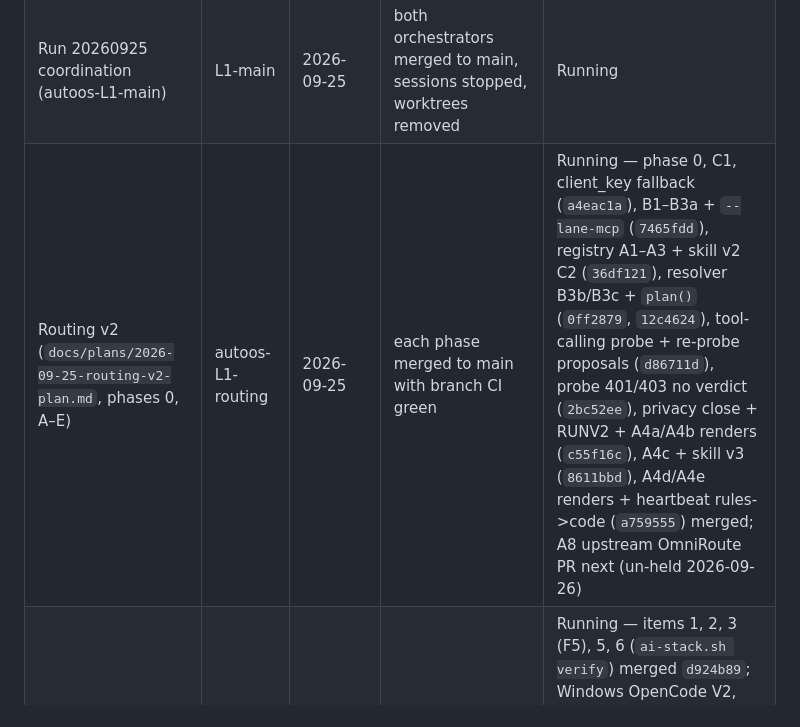
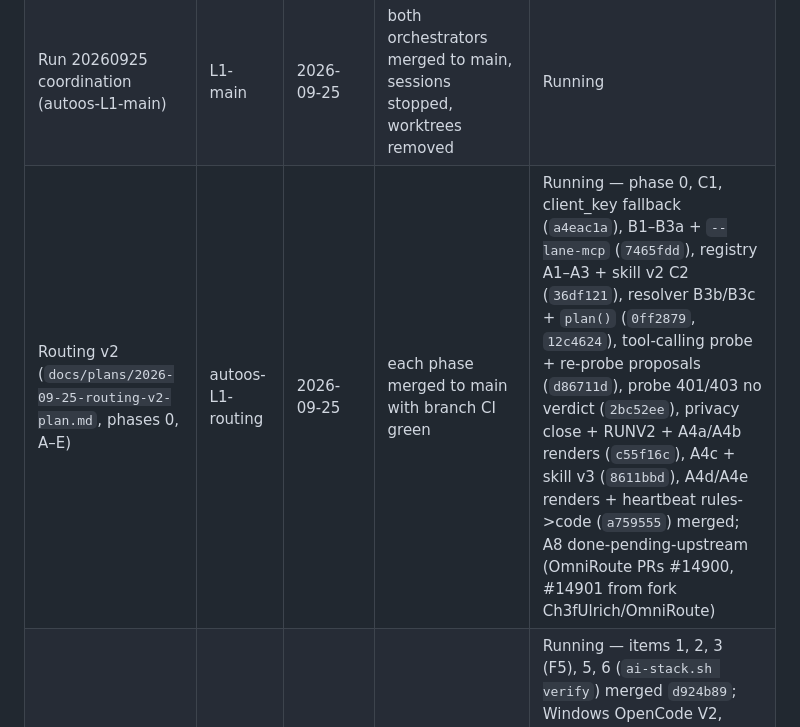
Before and after one commit to Ch3fUlrich/AutoOS, a Markdown page: docs/tasks.md, the part around the change. Rendered like a GitHub page.

Commit message:
docs(tasks): A8 upstream PRs opened, pending upstream
Co-Authored-By: Claude Opus 5.5 <noreply@anthropic.com>
Claude-Session: https://claude.ai/code/session_011MFjp2nZFerF2PhFkCVd5J

```diff
--- a/docs/tasks.md
+++ b/docs/tasks.md
@@ -18,7 +18,7 @@ their contemporary names.
 | Cheap-inference legs + retry trim (≈3) | tier1 | 2026-09-20 | cinf legs in simulate, 286 PS green, config.toml 5→3 | Done 2026-09-20 |
 | Push to main | tier1 | 2026-09-20 | BLOCKED: remote main is 64 commits ahead (USB/rescue + llm-models work since 2026-09-17); pushed feature branch instead | Done 2026-09-20 → `tier-orchestration-2026-09-20`, needs PR + rebase onto main |
 | Run 20260925 coordination (autoos-L1-main) | L1-main | 2026-09-25 | both orchestrators merged to main, sessions stopped, worktrees removed | Running |
-| Routing v2 (`docs/plans/2026-09-25-routing-v2-plan.md`, phases 0, A–E) | autoos-L1-routing | 2026-09-25 | each phase merged to main with branch CI green | Running — phase 0, C1, client_key fallback (`a4eac1a`), B1–B3a + `--lane-mcp` (`7465fdd`), registry A1–A3 + skill v2 C2 (`36df121`), resolver B3b/B3c + `plan()` (`0ff2879`, `12c4624`), tool-calling probe + re-probe proposals (`d86711d`), probe 401/403 no verdict (`2bc52ee`), privacy close + RUNV2 + A4a/A4b renders (`c55f16c`), A4c + skill v3 (`8611bbd`), A4d/A4e renders + heartbeat rules->code (`a759555`) merged; A8 upstream OmniRoute PR next (un-held 2026-09-26) |
+| Routing v2 (`docs/plans/2026-09-25-routing-v2-plan.md`, phases 0, A–E) | autoos-L1-routing | 2026-09-25 | each phase merged to main with branch CI green | Running — phase 0, C1, client_key fallback (`a4eac1a`), B1–B3a + `--lane-mcp` (`7465fdd`), registry A1–A3 + skill v2 C2 (`36df121`), resolver B3b/B3c + `plan()` (`0ff2879`, `12c4624`), tool-calling probe + re-probe proposals (`d86711d`), probe 401/403 no verdict (`2bc52ee`), privacy close + RUNV2 + A4a/A4b renders (`c55f16c`), A4c + skill v3 (`8611bbd`), A4d/A4e renders + heartbeat rules->code (`a759555`) merged; A8 done-pending-upstream (OmniRoute PRs #14900, #14901 from fork Ch3fUlrich/OmniRoute) |
 | Backlog of run 1 (F5, F7, writer backups on Windows, OpenHands microagents, …) | autoos-L1-backlog | 2026-09-25 | list in `RUN/status/L1-backlog.md`, each item merged with CI green | Running — items 1, 2, 3 (F5), 5, 6 (`ai-stack.sh verify`) merged `d924b89`; Windows OpenCode V2, OpenHands skill mirror, Linux apt-key/backup hardening merged `5b3b14e`; Antigravity Hub tarball + OmniRoute QODER-CLI + Playwright idle-stop proxy built on `l1/backlog` (`2dfb781`, CI running); herdr session-restore (HERDR-HOME option 1) and host-shell (answered 15:31Z) next |
 | MCP for every agent (Serena per worktree, Graphify, Omnigraph, autoos-agent; helpers die with their session) | L1-routing + L1-backlog | 2026-09-25 | sessions relaunched with MCP instead of `--strict-mcp-config`, no orphan containers | Running — `trust_worktree.py --lane-mcp` merged, sessions relaunched with it; Playwright: per-session containers + auto-close (operator 2026-09-26; shared server rejected, its security gate failed) running |
 | `apply -Probe` re-date verification table | — | — | 6 combos ack NEW legs, verification.md re-dated | Queued |
```
